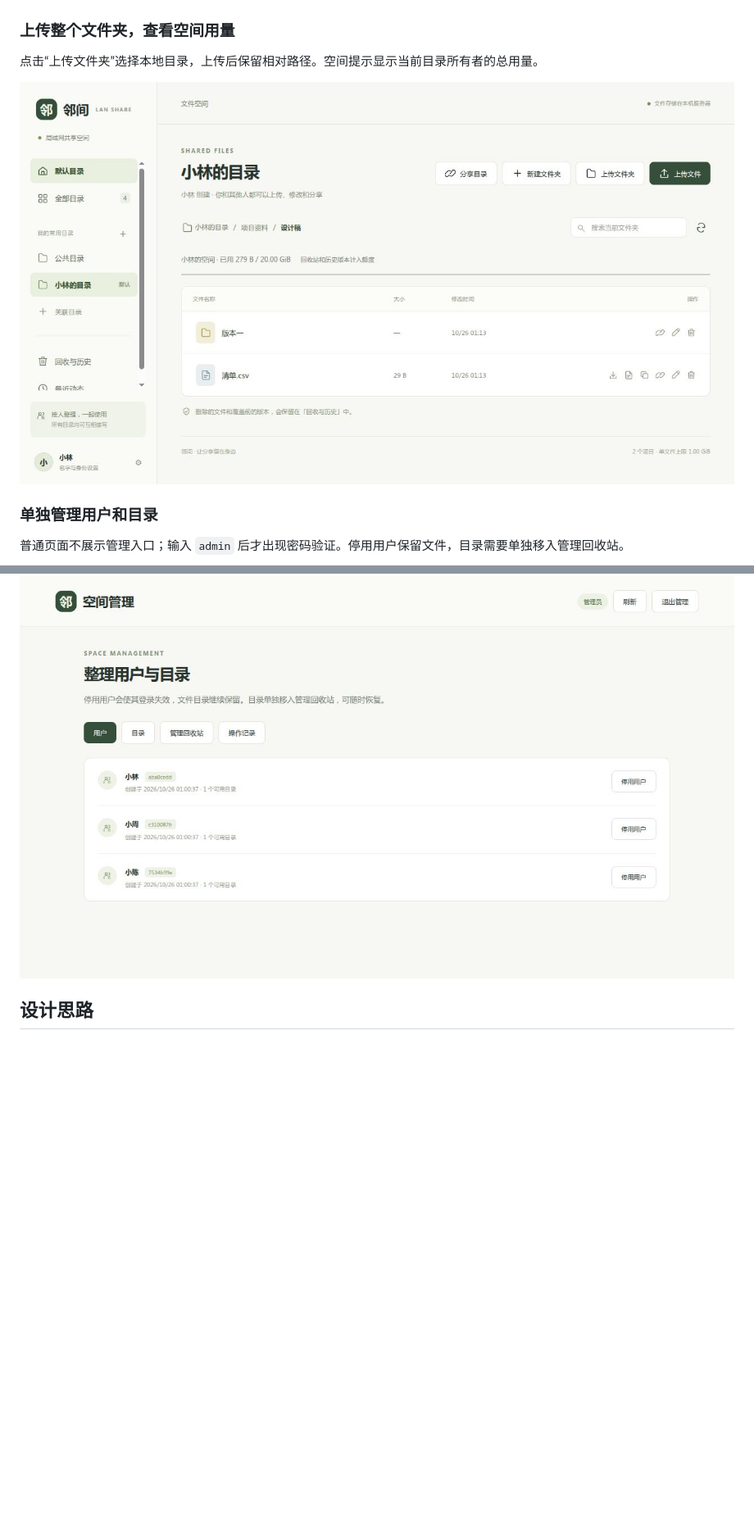
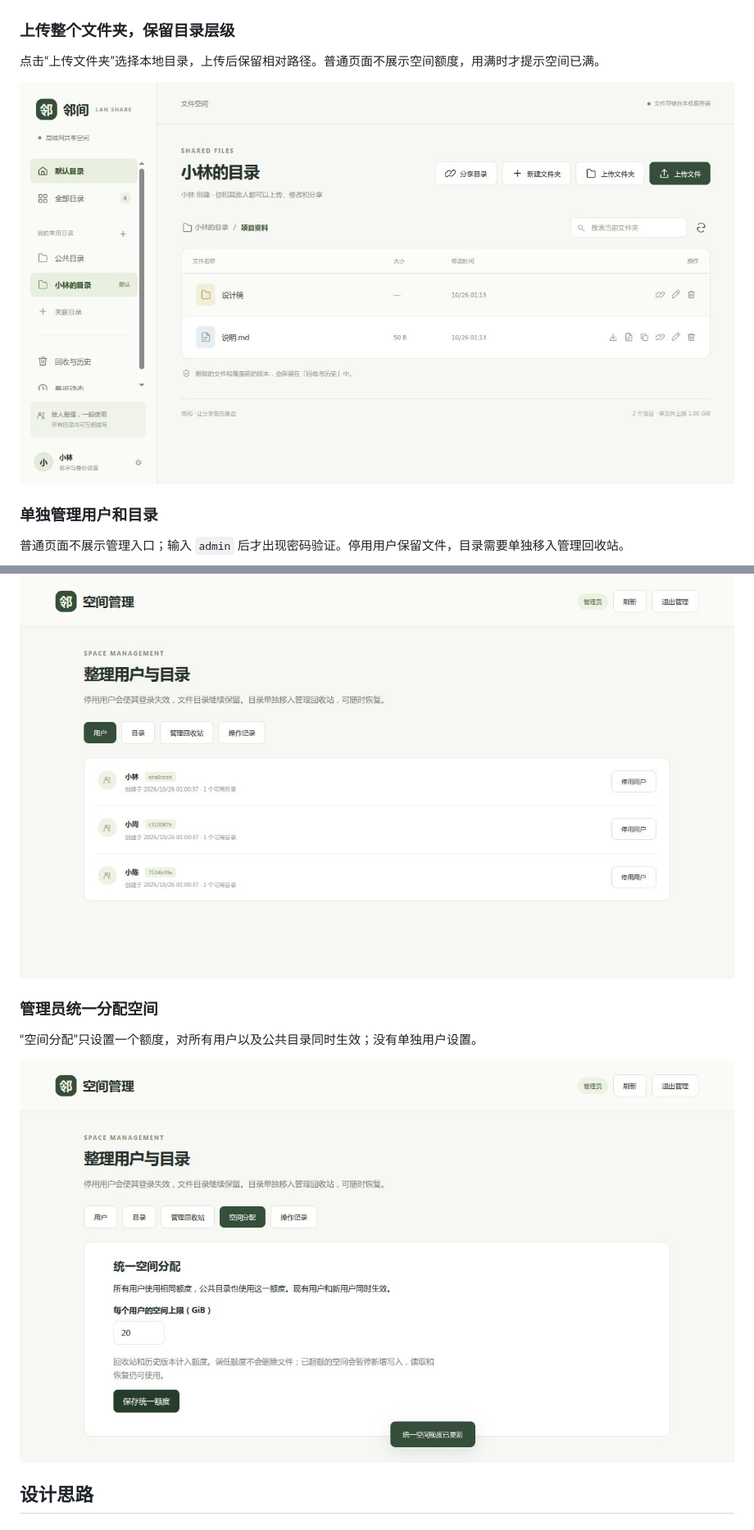
Before and after one commit to zhufeng-ls/lan-share, a Markdown page: README.md, 2 parts joined by grey strips. Shown at 82% size. Rendered like a GitHub page; pictures changed too: docs/images/folder-upload.jpg, docs/images/storage-settings.jpg (added); blank space fills up the shorter version.

Commit message:
Add global storage allocation settings and hide member quota display

```diff
--- a/README.md
+++ b/README.md
@@ -43,7 +43,7 @@
 
 ![文件列表与快速复制成功提示](docs/images/copy-file.jpg)
 
-### 上传整个文件夹，查看空间用量
+### 上传整个文件夹，保留目录层级
 
-点击“上传文件夹”选择本地目录，上传后保留相对路径。空间提示显示当前目录所有者的总用量。
+点击“上传文件夹”选择本地目录，上传后保留相对路径。普通页面不展示空间额度，用满时才提示空间已满。
 
@@ -54,6 +54,12 @@
 普通页面不展示管理入口；输入 `admin` 后才出现密码验证。停用用户保留文件，目录需要单独移入管理回收站。
 
 ![管理员用户整理](docs/images/admin.jpg)
+
+### 管理员统一分配空间
+
+“空间分配”只设置一个额度，对所有用户以及公共目录同时生效；没有单独用户设置。
+
+![统一空间分配](docs/images/storage-settings.jpg)
 
 ## 设计思路
 
```
Also changed, not shown: other parts of README.md (+7 -6 lines), docs/deployment.md (+2 -2 lines), 6 other files.
